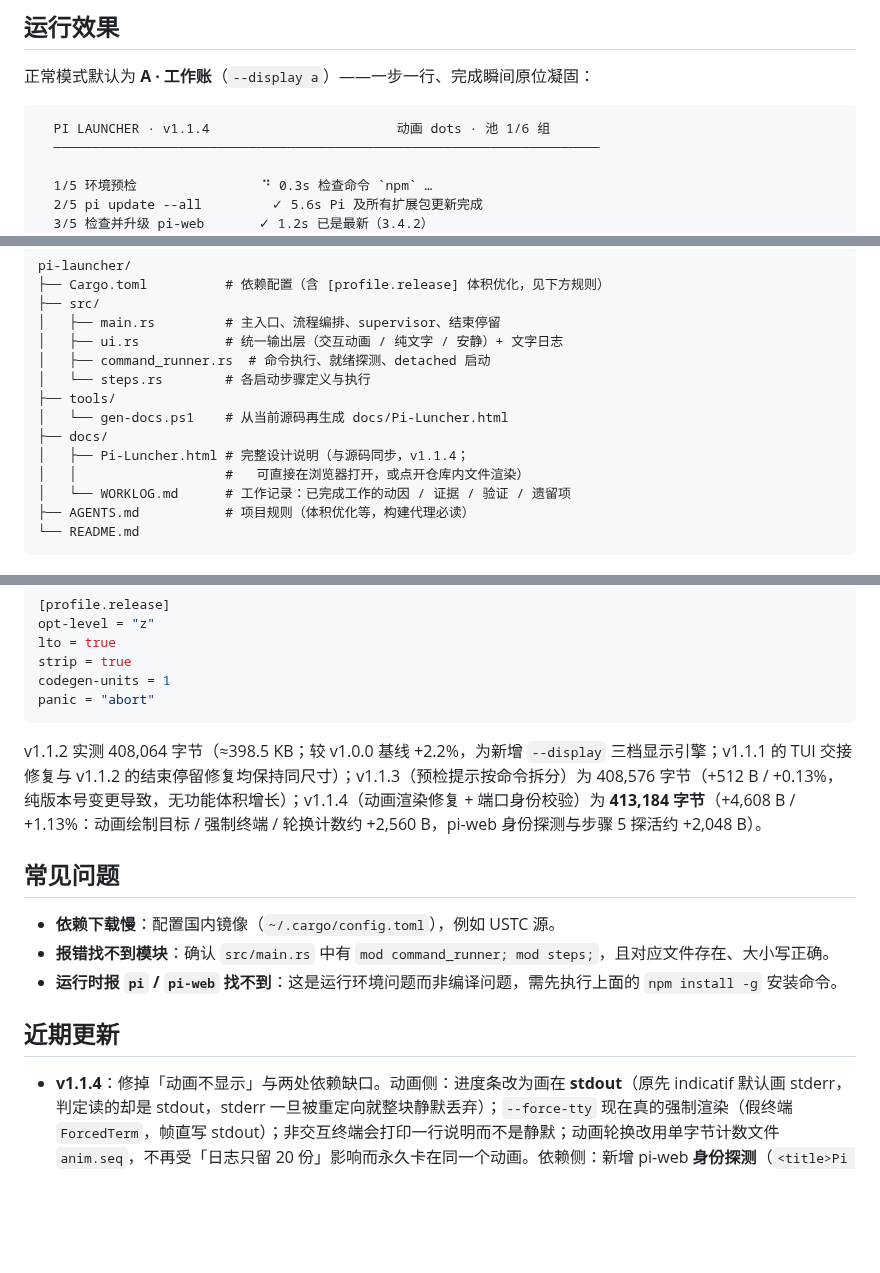
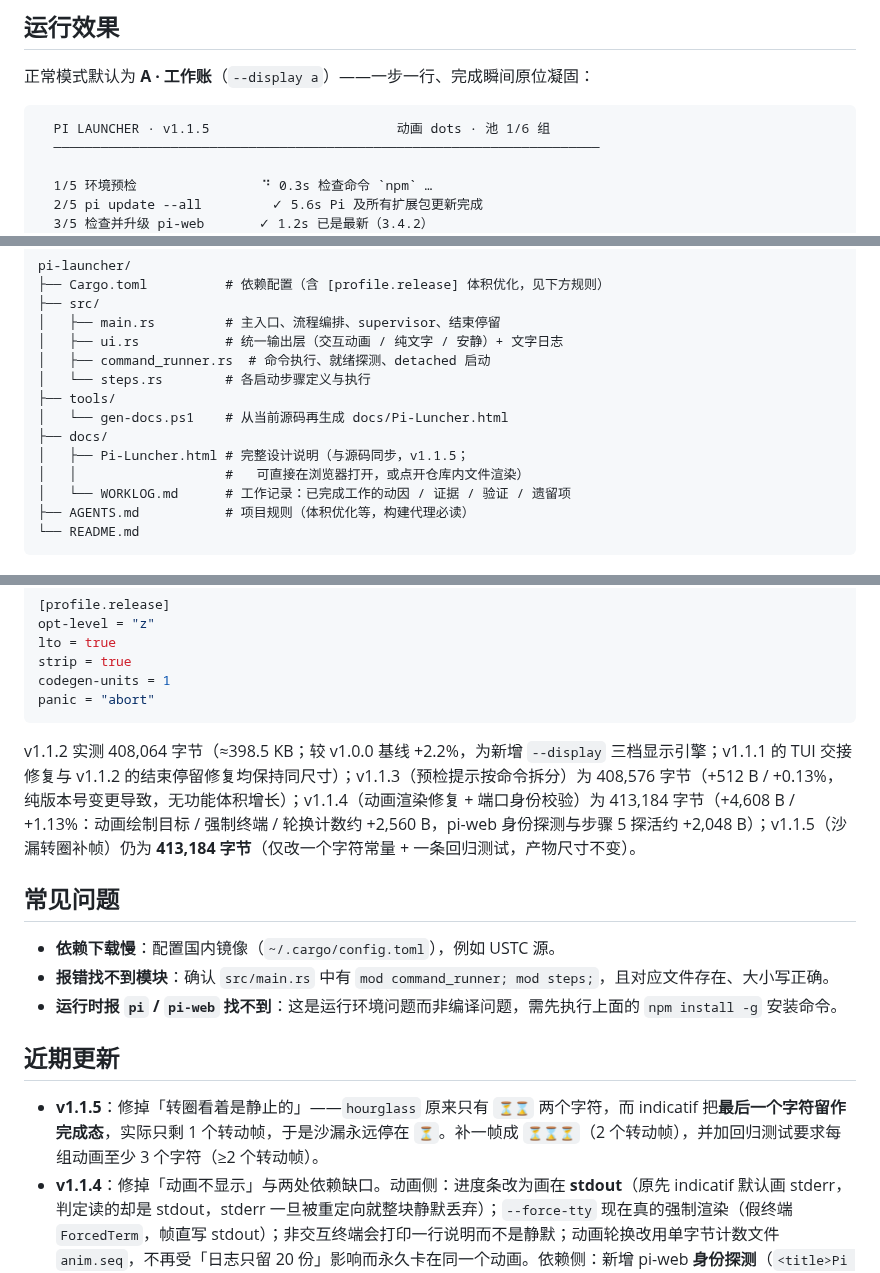
Before and after one commit to Wahero/Pi-luncher, a Markdown page: README.md, 3 parts joined by grey strips. Drawn GitHub-style; blank space fills up the shorter version.

Commit message:
v1.1.5：修复 hourglass 转圈静止（indicatif 末字符=完成态，2 字符只剩 1 帧）
hourglass 由 ⏳⌛ 补成 ⏳⌛⏳，转动帧 1→2；新增回归测试要求每组动画至少 3 个字符（>=2 转动帧）。同步版本号/README/AGENTS/WORKLOG，并按 v1.1.5 banner 重出 6 张动画截图。产物仍 413,184 字节。

````diff
--- a/README.md
+++ b/README.md
@@ -66,7 +66,7 @@ cargo run --release
 正常模式默认为 **A · 工作账**（`--display a`）——一步一行、完成瞬间原位凝固：
 
 ```
-  PI LAUNCHER · v1.1.4                        动画 dots · 池 1/6 组
+  PI LAUNCHER · v1.1.5                        动画 dots · 池 1/6 组
   ──────────────────────────────────────────────────────────────────────
 
   1/5 环境预检                ⠙ 0.3s 检查命令 `npm` …
@@ -124,7 +124,7 @@ pi-launcher/
 ├── tools/
 │   └── gen-docs.ps1    # 从当前源码再生成 docs/Pi-Luncher.html
 ├── docs/
-│   ├── Pi-Luncher.html # 完整设计说明（与源码同步，v1.1.4；
+│   ├── Pi-Luncher.html # 完整设计说明（与源码同步，v1.1.5；
 │   │                   #   可直接在浏览器打开，或点开仓库内文件渲染）
 │   └── WORKLOG.md      # 工作记录：已完成工作的动因 / 证据 / 验证 / 遗留项
 ├── AGENTS.md           # 项目规则（体积优化等，构建代理必读）
@@ -144,7 +144,7 @@ codegen-units = 1
 panic = "abort"
 ```
 
-v1.1.2 实测 408,064 字节（≈398.5 KB；较 v1.0.0 基线 +2.2%，为新增 `--display` 三档显示引擎；v1.1.1 的 TUI 交接修复与 v1.1.2 的结束停留修复均保持同尺寸）；v1.1.3（预检提示按命令拆分）为 408,576 字节（+512 B / +0.13%，纯版本号变更导致，无功能体积增长）；v1.1.4（动画渲染修复 + 端口身份校验）为 **413,184 字节**（+4,608 B / +1.13%：动画绘制目标 / 强制终端 / 轮换计数约 +2,560 B，pi-web 身份探测与步骤 5 探活约 +2,048 B）。
+v1.1.2 实测 408,064 字节（≈398.5 KB；较 v1.0.0 基线 +2.2%，为新增 `--display` 三档显示引擎；v1.1.1 的 TUI 交接修复与 v1.1.2 的结束停留修复均保持同尺寸）；v1.1.3（预检提示按命令拆分）为 408,576 字节（+512 B / +0.13%，纯版本号变更导致，无功能体积增长）；v1.1.4（动画渲染修复 + 端口身份校验）为 413,184 字节（+4,608 B / +1.13%：动画绘制目标 / 强制终端 / 轮换计数约 +2,560 B，pi-web 身份探测与步骤 5 探活约 +2,048 B）；v1.1.5（沙漏转圈补帧）仍为 **413,184 字节**（仅改一个字符常量 + 一条回归测试，产物尺寸不变）。
 
 ## 常见问题
 
@@ -154,6 +154,7 @@ v1.1.2 实测 408,064 字节（≈398.5 KB；较 v1.0.0 基线 +2.2%，为新增
 
 ## 近期更新
 
+- **v1.1.5**：修掉「转圈看着是静止的」——`hourglass` 原来只有 `⏳⌛` 两个字符，而 indicatif 把**最后一个字符留作完成态**，实际只剩 1 个转动帧，于是沙漏永远停在 `⏳`。补一帧成 `⏳⌛⏳`（2 个转动帧），并加回归测试要求每组动画至少 3 个字符（≥2 个转动帧）。
 - **v1.1.4**：修掉「动画不显示」与两处依赖缺口。动画侧：进度条改为画在 **stdout**（原先 indicatif 默认画 stderr，判定读的却是 stdout，stderr 一旦被重定向就整块静默丢弃）；`--force-tty` 现在真的强制渲染（假终端 `ForcedTerm`，帧直写 stdout）；非交互终端会打印一行说明而不是静默；动画轮换改用单字节计数文件 `anim.seq`，不再受「日志只留 20 份」影响而永久卡在同一个动画。依赖侧：新增 pi-web **身份探测**（`<title>Pi Web</title>` / `X-Powered-By: pi-web`），端口被别的 HTTP 服务占用时第 4 步直接失败（退出码 4）而不是误判「已在运行」；第 5 步启动 CLI 前复核 pi-web 仍就绪，否则以退出码 5 中止。
 - **v1.1.3**：环境预检的安装提示按命令拆分——`pi` 与 `pi-web` 分属 `@earendil-works/pi-coding-agent` / `@agegr/pi-web` 两个独立包，缺 `pi-web` 不再误指向 `pi-coding-agent`；`pi-web` 缺失时额外提示「已装却没命令」多为 npm 建命令入口（shim）失败，可用 `--force` 重装修复。
 - **v1.1.2**：结束停留进入时自动清空 pi CLI 残留按键——退出 CLI 后窗口不再被一个残留的 Enter 瞬间关掉，30 秒倒计时稳定显示；倒计时超时沿用本次退出码（此前一律按 `0` 退出，失败停留会被自动化误判成功）。
````
Also changed, not shown: AGENTS.md (+2 -2 lines), docs/WORKLOG.md (+42 -0 lines), docs/images/anim-clock.png, docs/images/anim-dots.png, docs/images/anim-dots2.png, docs/images/anim-grow.png, docs/images/anim-hourglass.png, docs/images/anim-moon.png, 5 other files.
